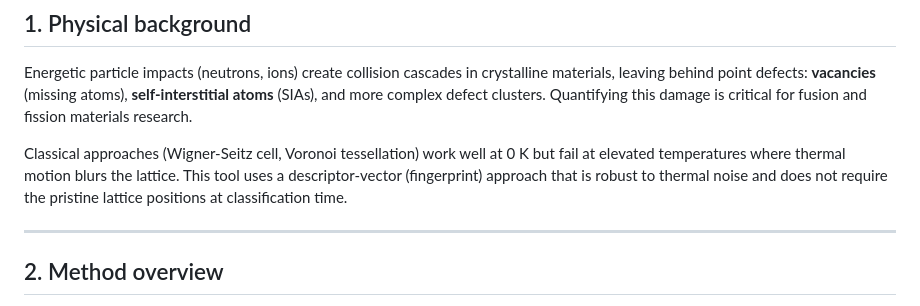
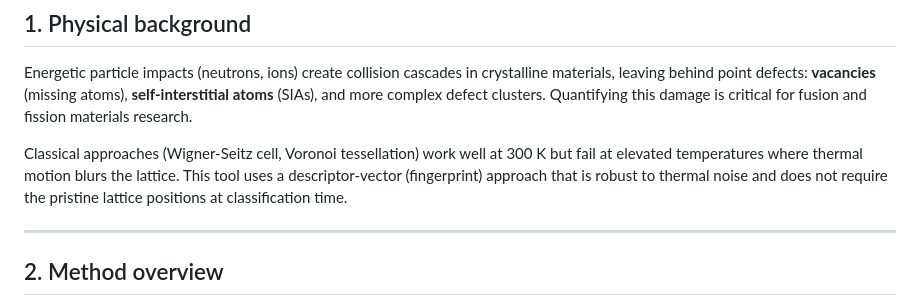
Before and after one commit to TiagoBe0/DistributionTool, a Markdown page: README.md, the part around the change. Rendered like a GitHub page.

Commit message:
Update temperature reference from 0 K to 300 K

```diff
--- a/README.md
+++ b/README.md
@@ -30,7 +30,7 @@ A C++17 command-line tool for semi-automatic identification and classification o
 
 Energetic particle impacts (neutrons, ions) create collision cascades in crystalline materials, leaving behind point defects: **vacancies** (missing atoms), **self-interstitial atoms** (SIAs), and more complex defect clusters. Quantifying this damage is critical for fusion and fission materials research.
 
-Classical approaches (Wigner-Seitz cell, Voronoi tessellation) work well at 0 K but fail at elevated temperatures where thermal motion blurs the lattice. This tool uses a descriptor-vector (fingerprint) approach that is robust to thermal noise and does not require the pristine lattice positions at classification time.
+Classical approaches (Wigner-Seitz cell, Voronoi tessellation) work well at 300 K but fail at elevated temperatures where thermal motion blurs the lattice. This tool uses a descriptor-vector (fingerprint) approach that is robust to thermal noise and does not require the pristine lattice positions at classification time.
 
 ---
 
```
